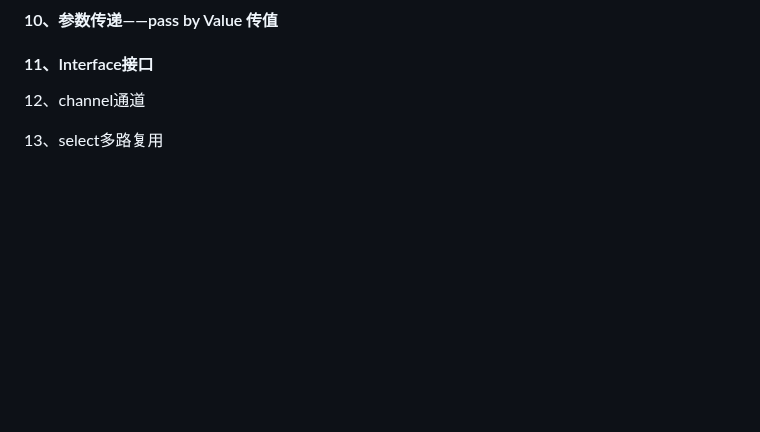
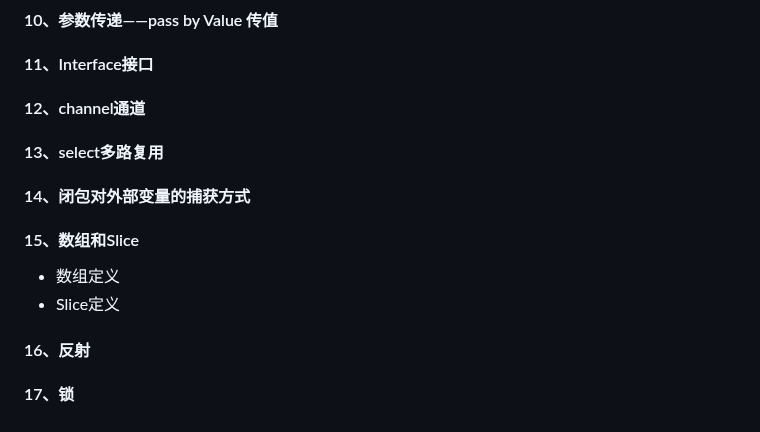
Before and after one commit to seaweed-code/FlutterLearning, a Markdown page: go语言学习.md, the part around the change. Rendered like a GitHub page; blank space fills up the shorter version.

```diff
--- a/go语言学习.md
+++ b/go语言学习.md
@@ -131,6 +131,17 @@ a[i], a[j] = a[j], a[i]
 
 #### 11、Interface接口
 
-12、channel通道
+#### 12、channel通道
 
-13、select多路复用
+#### 13、select多路复用
+
+#### 14、闭包对外部变量的捕获方式
+
+#### 15、数组和Slice
+
+- 数组定义
+- Slice定义
+
+#### 16、反射
+
+#### 17、锁
```
